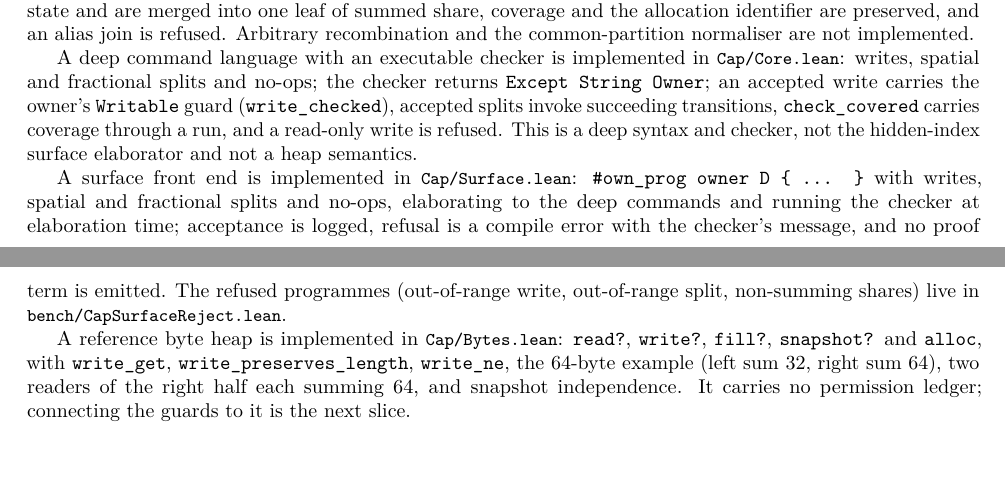
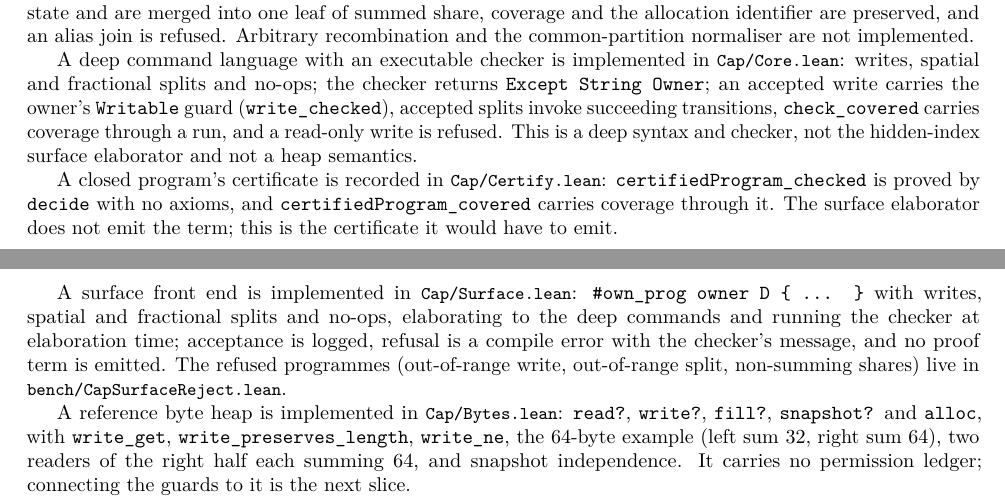
Before and after one commit to scidonia/ownership, a LaTeX document (brief/ownership-subsystem-brief.tex): two parts of pages 7 and 8 of 10, joined at a grey line, cut so that both start at the same text, the shorter picture padded with empty space. Compiled offline with pdfLaTeX.

Commit message:
Record a kernel-checked certificate for a closed program
certifiedProgram_checked proves Checked for a closed 12-byte program by unfolding and decide, with no axioms; certifiedProgram_covered carries coverage through the accepted run. The surface elaborator does not emit this term; the module records the certificate it would have to emit.

```diff
--- a/brief/ownership-subsystem-brief.tex
+++ b/brief/ownership-subsystem-brief.tex
@@ -662,6 +662,11 @@ succeeding transitions, \texttt{check\_covered} carries coverage through a run,
 and a read-only write is refused. This is a deep syntax and checker, not the
 hidden-index surface elaborator and not a heap semantics.
 
+A closed program's certificate is recorded in \file{Cap/Certify.lean}:
+\texttt{certifiedProgram\_checked} is proved by \texttt{decide} with no axioms,
+and \texttt{certifiedProgram\_covered} carries coverage through it. The surface
+elaborator does not emit the term; this is the certificate it would have to emit.
+
 A surface front end is implemented in \file{Cap/Surface.lean}:
 \texttt{\#own\_prog owner D \{ ... \}} with writes, spatial and fractional
 splits and no-ops, elaborating to the deep commands and running the checker at
```
Also changed, not shown: AGENTS.md (+5 -0 lines), brief/ownership-subsystem-brief.pdf, brief/ownership-subsystem-brief.tex (1 more changed lines), 2 other files.
